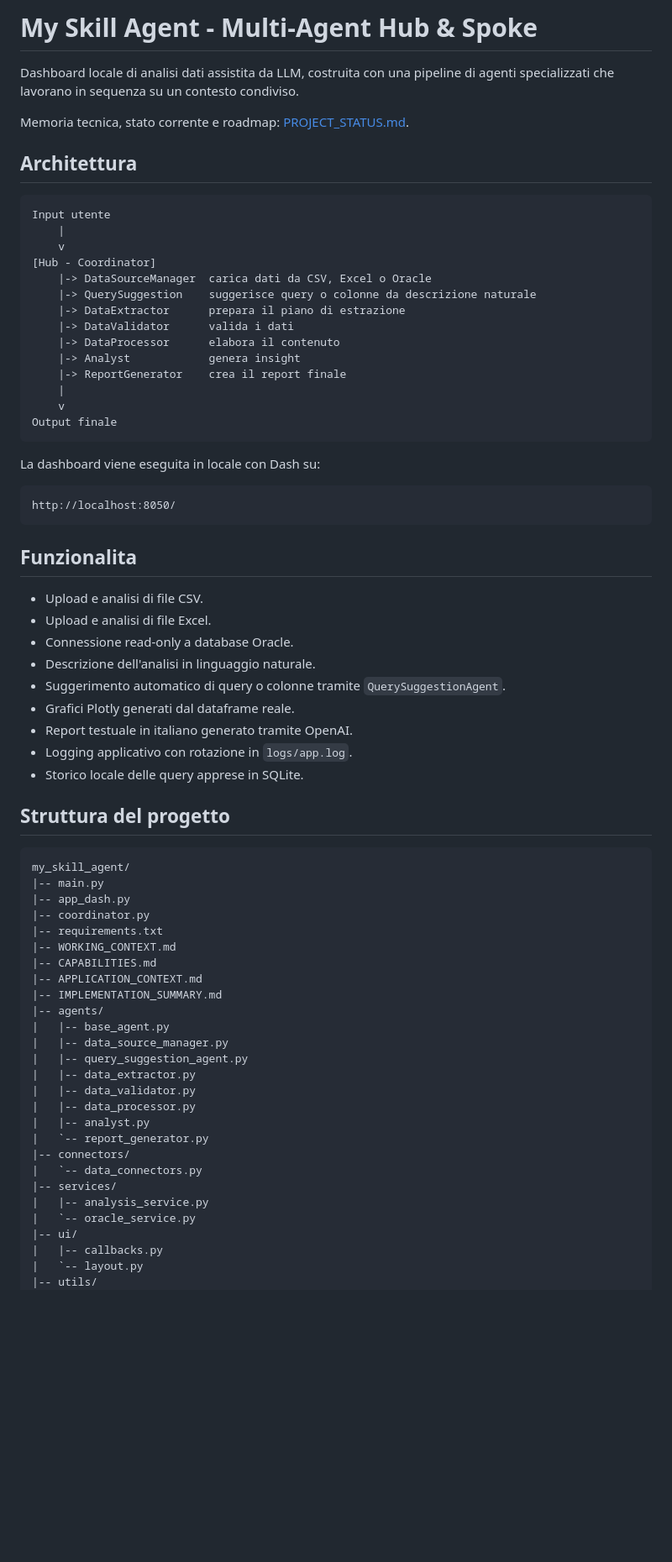
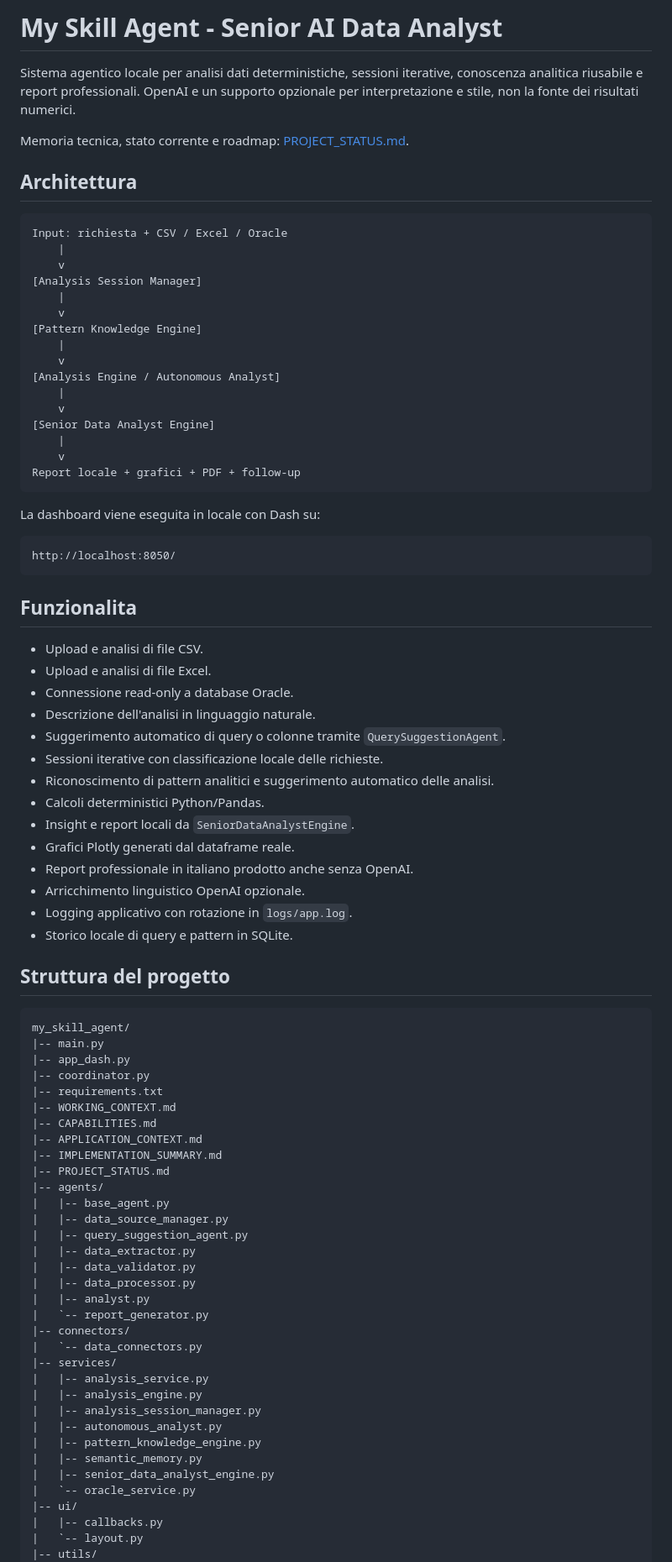
Before and after one commit to BigHeroUp/skills_agent, a Markdown page: README.md, the part around one of its changes. Shown at 84% size. Drawn GitHub-style; blank space fills up the shorter version.

Commit message:
feat: add pattern knowledge engine

````diff
--- a/README.md
+++ b/README.md
@@ -1,7 +1,8 @@
-# My Skill Agent - Multi-Agent Hub & Spoke
+# My Skill Agent - Senior AI Data Analyst
 
-Dashboard locale di analisi dati assistita da LLM, costruita con una pipeline di
-agenti specializzati che lavorano in sequenza su un contesto condiviso.
+Sistema agentico locale per analisi dati deterministiche, sessioni iterative,
+conoscenza analitica riusabile e report professionali. OpenAI e un supporto
+opzionale per interpretazione e stile, non la fonte dei risultati numerici.
 
 Memoria tecnica, stato corrente e roadmap:
 [PROJECT_STATUS.md](PROJECT_STATUS.md).
@@ -9,20 +10,22 @@ Memoria tecnica, stato corrente e roadmap:
 ## Architettura
 
 ```text
-Input utente
+Input: richiesta + CSV / Excel / Oracle
     |
     v
-[Hub - Coordinator]
-    |-> DataSourceManager  carica dati da CSV, Excel o Oracle
-    |-> QuerySuggestion    suggerisce query o colonne da descrizione naturale
-    |-> DataExtractor      prepara il piano di estrazione
-    |-> DataValidator      valida i dati
-    |-> DataProcessor      elabora il contenuto
-    |-> Analyst            genera insight
-    |-> ReportGenerator    crea il report finale
+[Analysis Session Manager]
     |
     v
-Output finale
+[Pattern Knowledge Engine]
+    |
+    v
+[Analysis Engine / Autonomous Analyst]
+    |
+    v
+[Senior Data Analyst Engine]
+    |
+    v
+Report locale + grafici + PDF + follow-up
 ```
 
 La dashboard viene eseguita in locale con Dash su:
@@ -38,10 +41,15 @@ http://localhost:8050/
 - Connessione read-only a database Oracle.
 - Descrizione dell'analisi in linguaggio naturale.
 - Suggerimento automatico di query o colonne tramite `QuerySuggestionAgent`.
+- Sessioni iterative con classificazione locale delle richieste.
+- Riconoscimento di pattern analitici e suggerimento automatico delle analisi.
+- Calcoli deterministici Python/Pandas.
+- Insight e report locali da `SeniorDataAnalystEngine`.
 - Grafici Plotly generati dal dataframe reale.
-- Report testuale in italiano generato tramite OpenAI.
+- Report professionale in italiano prodotto anche senza OpenAI.
+- Arricchimento linguistico OpenAI opzionale.
 - Logging applicativo con rotazione in `logs/app.log`.
-- Storico locale delle query apprese in SQLite.
+- Storico locale di query e pattern in SQLite.
 
 ## Struttura del progetto
 
@@ -55,6 +63,7 @@ my_skill_agent/
 |-- CAPABILITIES.md
 |-- APPLICATION_CONTEXT.md
 |-- IMPLEMENTATION_SUMMARY.md
+|-- PROJECT_STATUS.md
 |-- agents/
 |   |-- base_agent.py
 |   |-- data_source_manager.py
@@ -68,6 +77,12 @@ my_skill_agent/
 |   `-- data_connectors.py
 |-- services/
 |   |-- analysis_service.py
+|   |-- analysis_engine.py
+|   |-- analysis_session_manager.py
+|   |-- autonomous_analyst.py
+|   |-- pattern_knowledge_engine.py
+|   |-- semantic_memory.py
+|   |-- senior_data_analyst_engine.py
 |   `-- oracle_service.py
 |-- ui/
 |   |-- callbacks.py
````
Also changed, not shown: other parts of README.md (+4 -3 lines), PROJECT_STATUS.md (+205 -226 lines).
